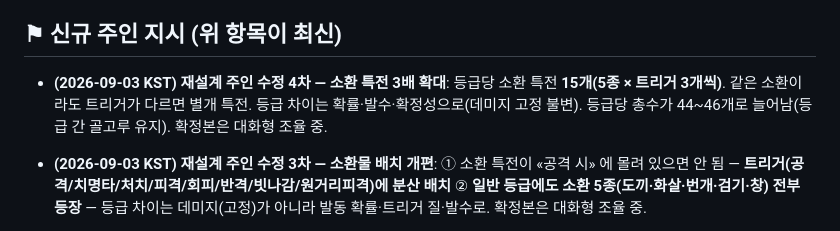
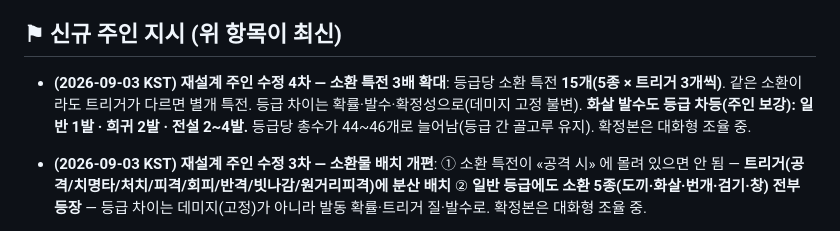
Before and after one commit to kuzuni/aaaw, a Markdown page: docs/ROUTINE.md, the part around the change. GitHub-like rendering.

Commit message:
주인 보강: 화살 발수 등급 차등 — 일반 1발·희귀 2발·전설 2~4발
Co-Authored-By: Claude Fable 5 <noreply@anthropic.com>

```diff
--- a/docs/ROUTINE.md
+++ b/docs/ROUTINE.md
@@ -6,7 +6,7 @@
 
 ## ⚑ 신규 주인 지시 (위 항목이 최신)
 
-- **(2026-09-03 KST) 재설계 주인 수정 4차 — 소환 특전 3배 확대**: 등급당 소환 특전 **15개(5종 × 트리거 3개씩)**. 같은 소환이라도 트리거가 다르면 별개 특전. 등급 차이는 확률·발수·확정성으로(데미지 고정 불변). 등급당 총수가 44~46개로 늘어남(등급 간 골고루 유지). 확정본은 대화형 조율 중.
+- **(2026-09-03 KST) 재설계 주인 수정 4차 — 소환 특전 3배 확대**: 등급당 소환 특전 **15개(5종 × 트리거 3개씩)**. 같은 소환이라도 트리거가 다르면 별개 특전. 등급 차이는 확률·발수·확정성으로(데미지 고정 불변). **화살 발수도 등급 차등(주인 보강): 일반 1발 · 희귀 2발 · 전설 2~4발.** 등급당 총수가 44~46개로 늘어남(등급 간 골고루 유지). 확정본은 대화형 조율 중.
 
 - **(2026-09-03 KST) 재설계 주인 수정 3차 — 소환물 배치 개편**: ① 소환 특전이 «공격 시» 에 몰려 있으면 안 됨 — **트리거(공격/치명타/처치/피격/회피/반격/빗나감/원거리피격)에 분산 배치** ② **일반 등급에도 소환 5종(도끼·화살·번개·검기·창) 전부 등장** — 등급 차이는 데미지(고정)가 아니라 발동 확률·트리거 질·발수로. 확정본은 대화형 조율 중.
 
```
